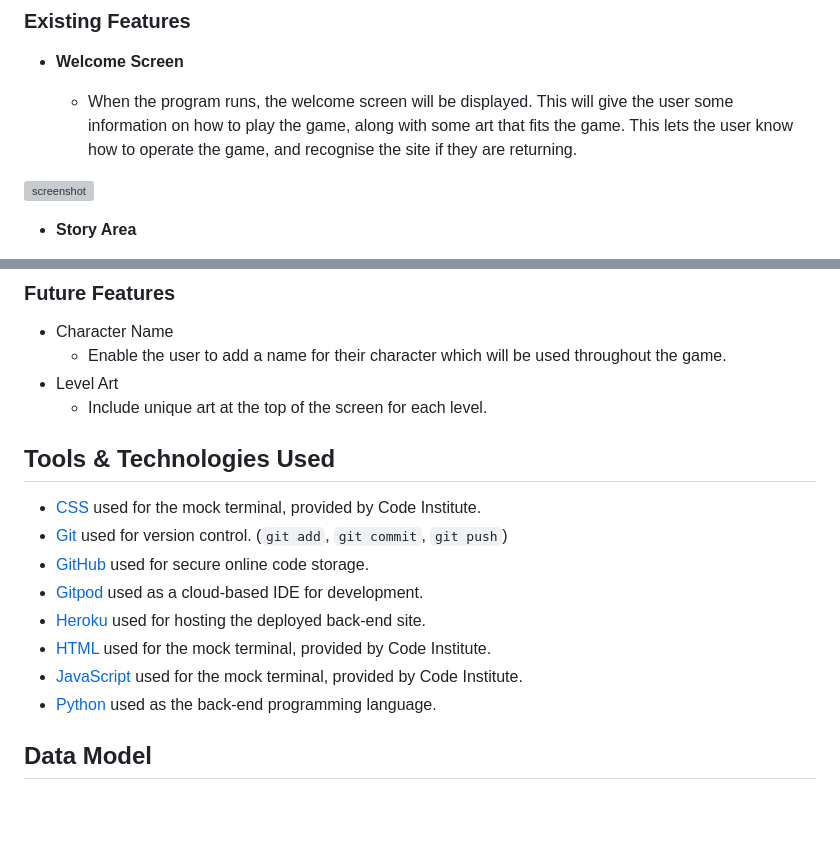
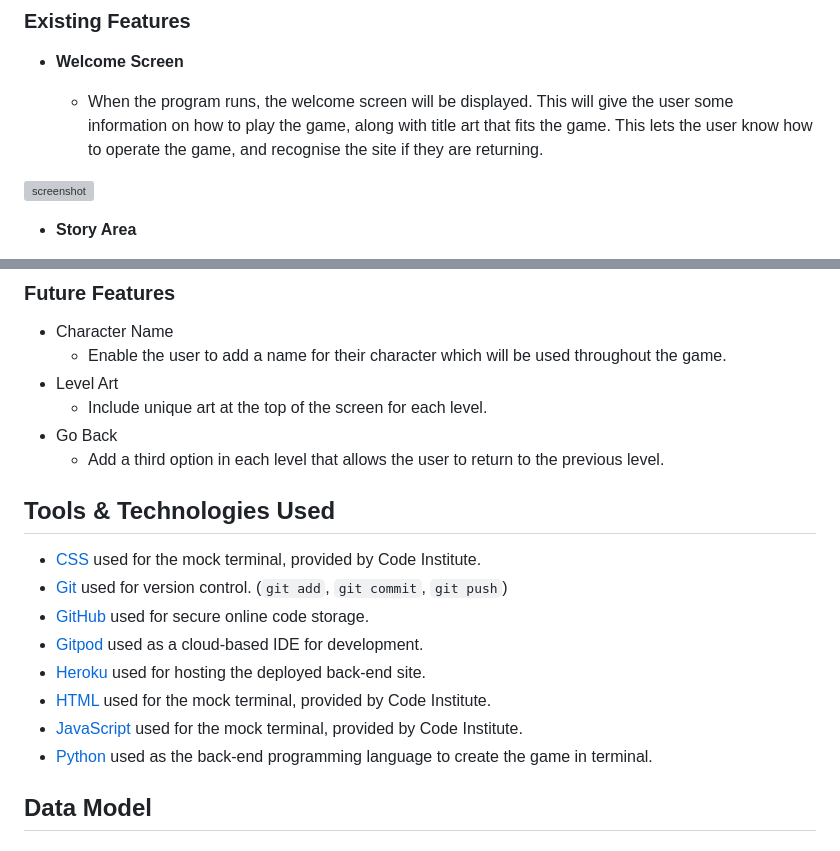
Before and after one commit to Nic-Wallace/killer-cats, a Markdown page: README.md, 2 parts joined by grey strips. Drawn GitHub-style; blank space fills up the shorter version; grey boxes are pictures that could not be loaded.

Commit message:
Amend typos in README

```diff
--- a/README.md
+++ b/README.md
@@ -30,7 +30,7 @@ about how to play.
 
 - **Welcome Screen**
 
-    - When the program runs, the welcome screen will be displayed. This will give the user some information on how to play the game, along with some art that fits the game. This lets the user know how to operate the game, and recognise the site if they are returning.
+    - When the program runs, the welcome screen will be displayed. This will give the user some information on how to play the game, along with title art that fits the game. This lets the user know how to operate the game, and recognise the site if they are returning.
 
 ![screenshot](documentation/feature01.png)
 
@@ -65,6 +65,8 @@ about how to play.
     - Enable the user to add a name for their character which will be used throughout the game.
 - Level Art
     - Include unique art at the top of the screen for each level.
+- Go Back
+    - Add a third option in each level that allows the user to return to the previous level.
 
 ## Tools & Technologies Used
 
@@ -75,7 +77,7 @@ about how to play.
 - [Heroku](https://www.heroku.com) used for hosting the deployed back-end site.
 - [HTML](https://en.wikipedia.org/wiki/HTML) used for the mock terminal, provided by Code Institute.
 - [JavaScript](https://www.javascript.com) used for the mock terminal, provided by Code Institute.
-- [Python](https://www.python.org) used as the back-end programming language.
+- [Python](https://www.python.org) used as the back-end programming language to create the game in terminal.
 
 ## Data Model
 
```
